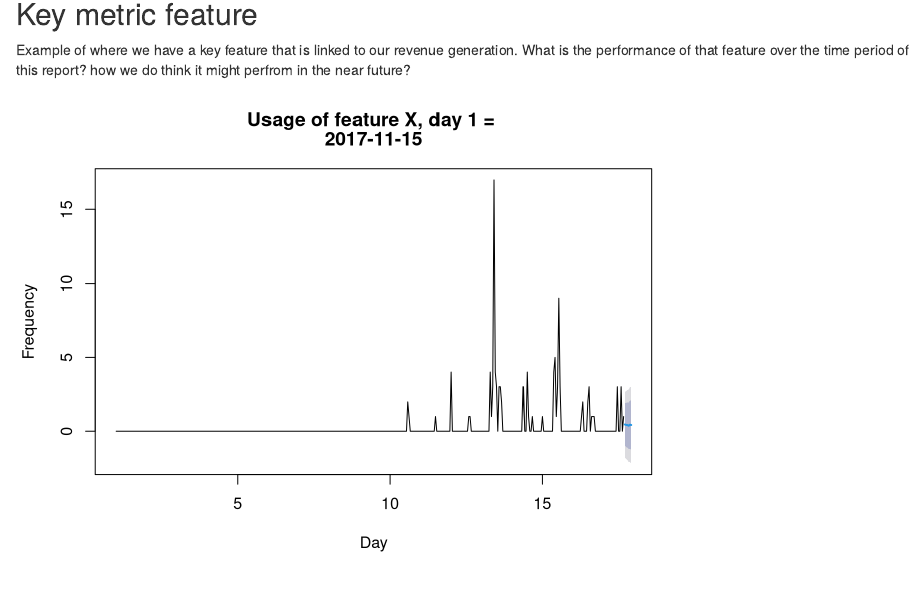
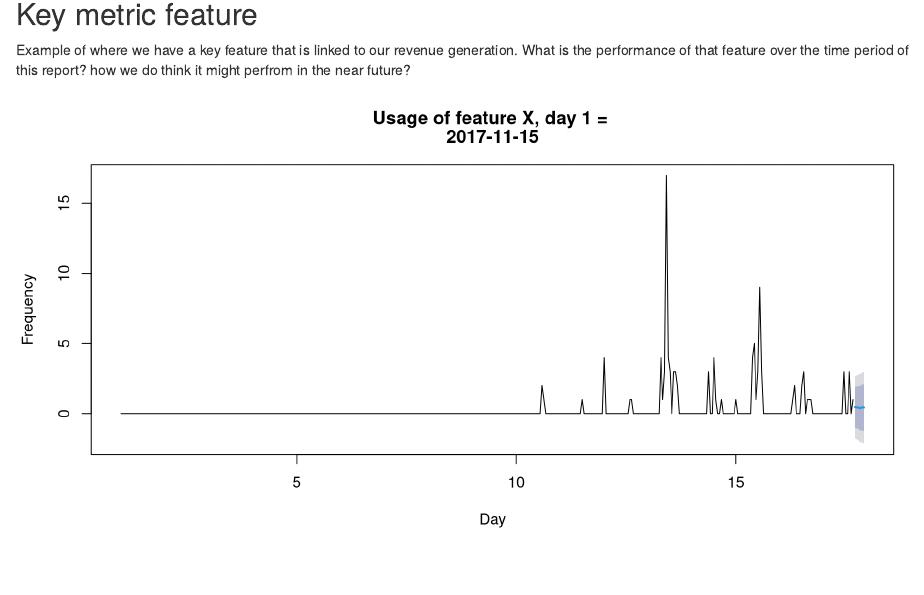
Before and after one commit to neilchalk/r-for-prodmgmt, an R Markdown document (InfluxDB/featureUsage.Rmd): the page in a window 1100 px wide, from 270 px down. Rendered offline with R 4.5, knitr and Pandoc, with nearby package versions; some code elsewhere in the file could not run offline.

Commit message:
Tweak format of Key metric feature plot

````diff
--- a/InfluxDB/featureUsage.Rmd
+++ b/InfluxDB/featureUsage.Rmd
@@ -44,7 +44,7 @@ usage_graph
 ## Key metric feature
 Example of where we have a key feature that is linked to our revenue generation. What is the performance of that feature over the time period of this report? how we do think it might perfrom in the near future?
 
-```{r echo=FALSE, message=FALSE, warning = FALSE}
+```{r echo=FALSE, ig.height=5, fig.width=10, message=FALSE, warning = FALSE}
 library(forecast)
 feature_usage <- read.zoo("data-out/influx-audit-processed.csv", sep = ",", header = TRUE, format = "%Y-%m-%d %H", tz = "UTC")
 # now get the frequency write and plot with notional prediction for future usage of "feature X"
````
